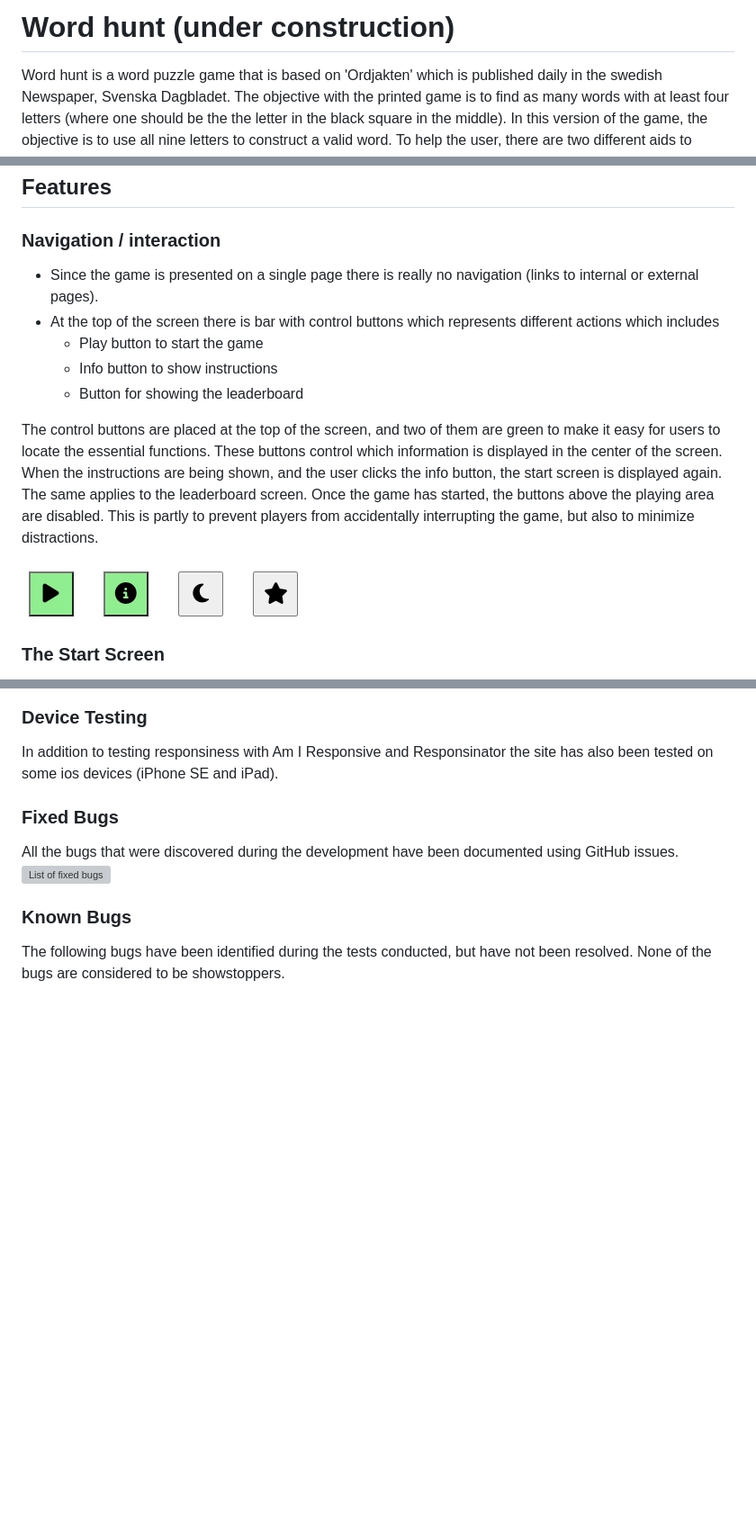
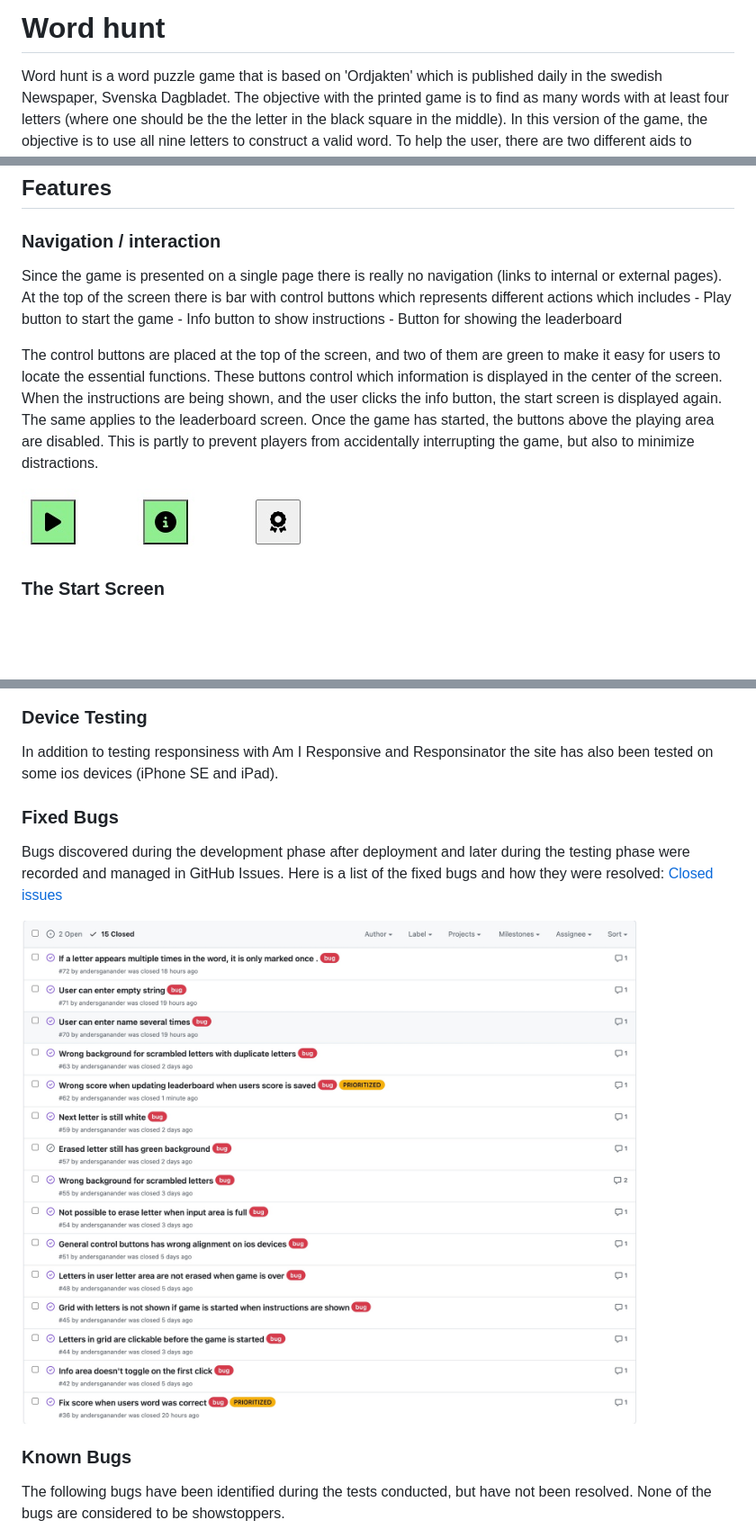
Before and after one commit to andersganander/word_hunt, a Markdown page: README.md, 3 parts joined by grey strips. Shown: that part at 90% size. Rendered like a GitHub page; pictures changed too: docs/readme_images/WH_controls.jpg (added), docs/readme_images/WH_fixed_bugs.jpg (added), docs/readme_images/control_bar.jpg (deleted); blank space fills up the shorter version; grey boxes are pictures that could not be loaded.

```diff
--- a/README.md
+++ b/README.md
@@ -1,4 +1,4 @@
-# Word hunt (under construction)
+# Word hunt
 
 Word hunt is a word puzzle game that is based on 'Ordjakten' which is published daily in the swedish Newspaper, Svenska Dagbladet. The objective with the printed game is to find as many words with at least four letters (where one should be the the letter in the black square in the middle). In this version of the game, the objective is to use all nine letters to construct a valid word. To help the user, there are two different aids to facilitate the hunt for the hidden word. Each time the user uses one of these aids, the score is decreased.
 
@@ -65,15 +65,14 @@ Wireframes were produced using Balsamiq. Since the wireframes where made there h
 ## Features
 ### Navigation / interaction
 
-- Since the game is presented on a single page there is really no navigation (links to internal or external pages).
-- At the top of the screen there is bar with control buttons which represents different actions which includes
+Since the game is presented on a single page there is really no navigation (links to internal or external pages). At the top of the screen there is bar with control buttons which represents different actions which includes
     - Play button to start the game
     - Info button to show instructions
     - Button for showing the leaderboard
 
 The control buttons are placed at the top of the screen, and two of them are green to make it easy for users to locate the essential functions. These buttons control which information is displayed in the center of the screen. When the instructions are being shown, and the user clicks the info button, the start screen is displayed again. The same applies to the leaderboard screen. Once the game has started, the buttons above the playing area are disabled. This is partly to prevent players from accidentally interrupting the game, but also to minimize distractions.
 
-![General controls bar](docs/readme_images/control_bar.jpg)
+![General controls bar](docs/readme_images/WH_controls.jpg)
 
 ### The Start Screen
 The start screen is designed to make it easy to understand how to start the game and where to find more information. This facilitates both first-time users and returning players. The color choice for the buttons is also aimed at directing users' attention to the important functions. As a complement to the buttons, a message is displayed in the message box.
@@ -157,8 +158,10 @@ The site were tested in the most common browsers (Chrome, Firefox, Safari and Ed
 In addition to testing responsiness with Am I Responsive and Responsinator the site has also been tested on some ios devices (iPhone SE and iPad).
 
 ### Fixed Bugs
-All the bugs that were discovered during the development have been documented using GitHub issues.
-![List of fixed bugs]()
+Bugs discovered during the development phase after deployment and later during the testing phase were recorded and managed in GitHub Issues. Here is a list of the fixed bugs and how they were resolved:
+[Closed issues](https://github.com/andersganander/word_hunt/issues?q=label%3Abug+is%3Aclosed)
+
+![List of fixed bugs](docs/readme_images/WH_fixed_bugs.jpg)
 
 ###
 
```
Also changed, not shown: other parts of README.md (+2 -0 lines).
